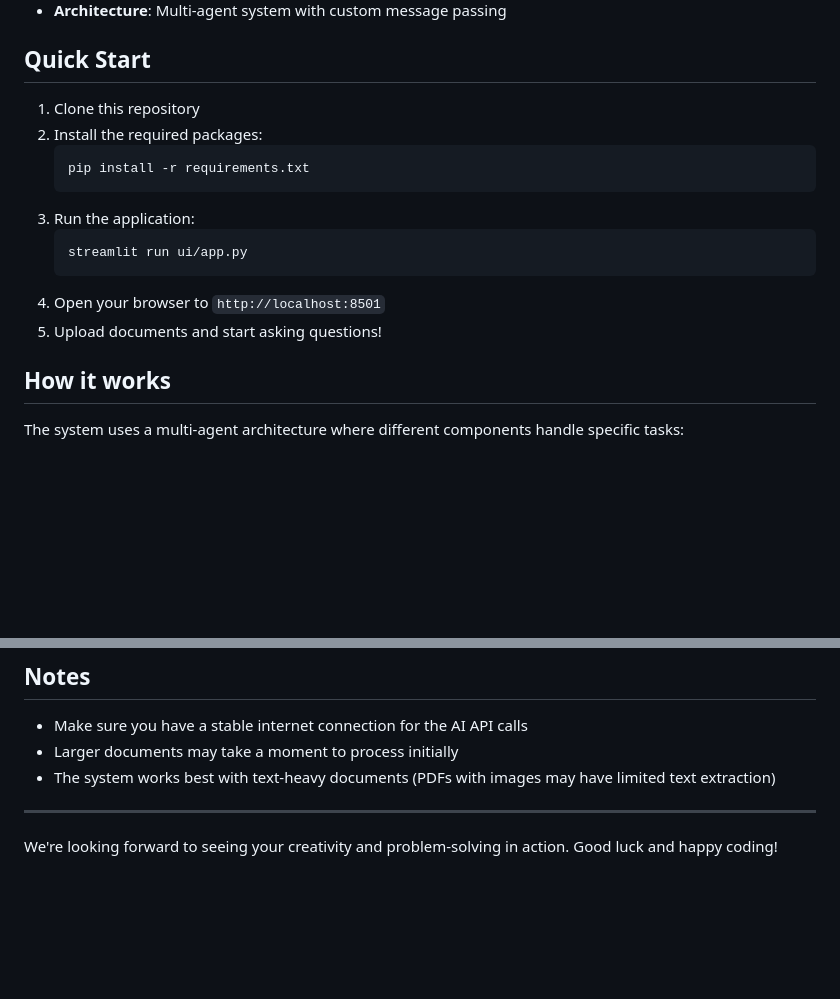
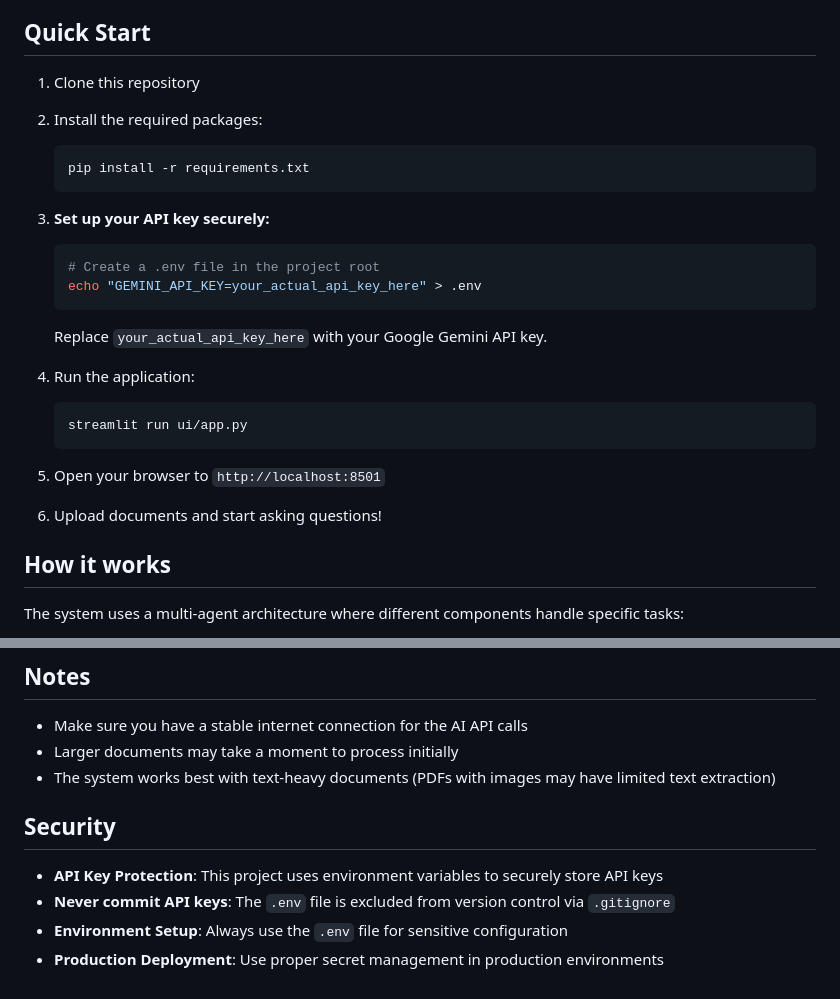
Before and after one commit to 45nivas/Agentic-RAG-Chatbot-for-Multi-Format-Document-QA-using-Model-Context-Protocol-MCP-, a Markdown page: README.md, 2 parts joined by grey strips. GitHub-like rendering; blank space fills up the shorter version.

Commit message:
docs: Update README with secure API key setup instructions

````diff
--- a/README.md
+++ b/README.md
@@ -22,12 +22,19 @@ An intelligent chatbot that can answer questions about your documents using AI.
    ```bash
    pip install -r requirements.txt
    ```
-3. Run the application:
+3. **Set up your API key securely:**
+   ```bash
+   # Create a .env file in the project root
+   echo "GEMINI_API_KEY=your_actual_api_key_here" > .env
+   ```
+   Replace `your_actual_api_key_here` with your Google Gemini API key.
+
+4. Run the application:
    ```bash
    streamlit run ui/app.py
    ```
-4. Open your browser to `http://localhost:8501`
-5. Upload documents and start asking questions!
+5. Open your browser to `http://localhost:8501`
+6. Upload documents and start asking questions!
 
 ## How it works
 The system uses a multi-agent architecture where different components handle specific tasks:
@@ -93,6 +100,8 @@ User: "What KPIs were tracked in Q1?"
 - Larger documents may take a moment to process initially
 - The system works best with text-heavy documents (PDFs with images may have limited text extraction)
 
----
-
-We're looking forward to seeing your creativity and problem-solving in action. Good luck and happy coding!
+## Security
+- **API Key Protection**: This project uses environment variables to securely store API keys
+- **Never commit API keys**: The `.env` file is excluded from version control via `.gitignore`
+- **Environment Setup**: Always use the `.env` file for sensitive configuration
+- **Production Deployment**: Use proper secret management in production environments
````
